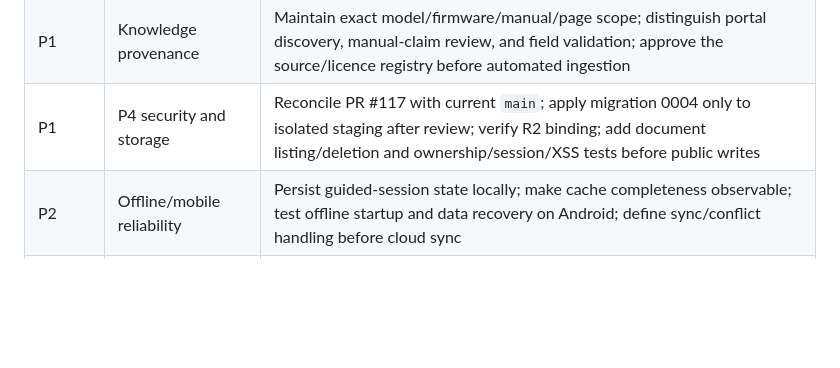
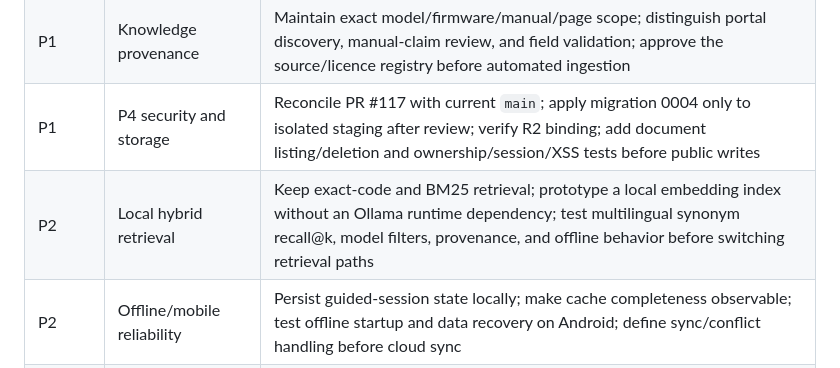
Before and after one commit to belaggouneseifeddine/ai-maintenance-toolkit, a Markdown page: docs/DIAGNOSTIC-ARCHITECTURE-ROADMAP.md, the part around the change. GitHub-like rendering; blank space fills up the shorter version.

Commit message:
docs: add local hybrid retrieval milestone

```diff
--- a/docs/DIAGNOSTIC-ARCHITECTURE-ROADMAP.md
+++ b/docs/DIAGNOSTIC-ARCHITECTURE-ROADMAP.md
@@ -255,6 +255,7 @@ Keep the Toolkit diagnostic-first. Its differentiator should be local-first trou
 | P1 | Validate reasoning | Replace equal-outcome pairwise scoring with an evidence-weighted test-selection method; collect technician-reviewed outcomes; calibrate only after enough representative cases; never label current scores as calibrated probabilities |
 | P1 | Knowledge provenance | Maintain exact model/firmware/manual/page scope; distinguish portal discovery, manual-claim review, and field validation; approve the source/licence registry before automated ingestion |
 | P1 | P4 security and storage | Reconcile PR #117 with current `main`; apply migration 0004 only to isolated staging after review; verify R2 binding; add document listing/deletion and ownership/session/XSS tests before public writes |
+| P2 | Local hybrid retrieval | Keep exact-code and BM25 retrieval; prototype a local embedding index without an Ollama runtime dependency; test multilingual synonym recall@k, model filters, provenance, and offline behavior before switching retrieval paths |
 | P2 | Offline/mobile reliability | Persist guided-session state locally; make cache completeness observable; test offline startup and data recovery on Android; define sync/conflict handling before cloud sync |
 | P2 | Asset and work-order workflow | Add a local equipment passport, QR/asset lookup, structured work-order export, PM checklist templates, and integration boundaries for existing CMMS platforms |
 | P2 | Performance and UX | Measure real mobile first-load and memory use; lazy-load equipment knowledge; test Arabic/French/English and narrow-screen workflows on a physical Android device |
```
